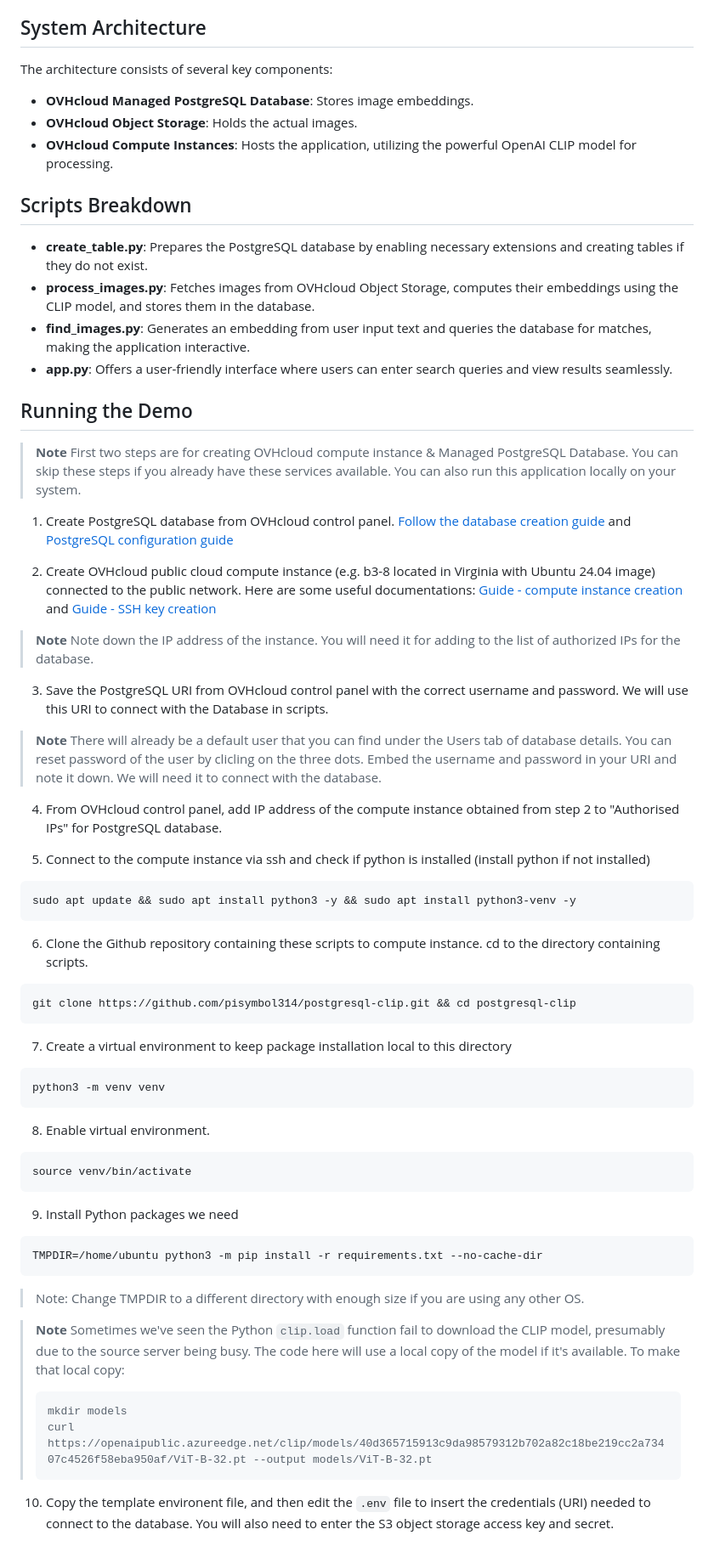
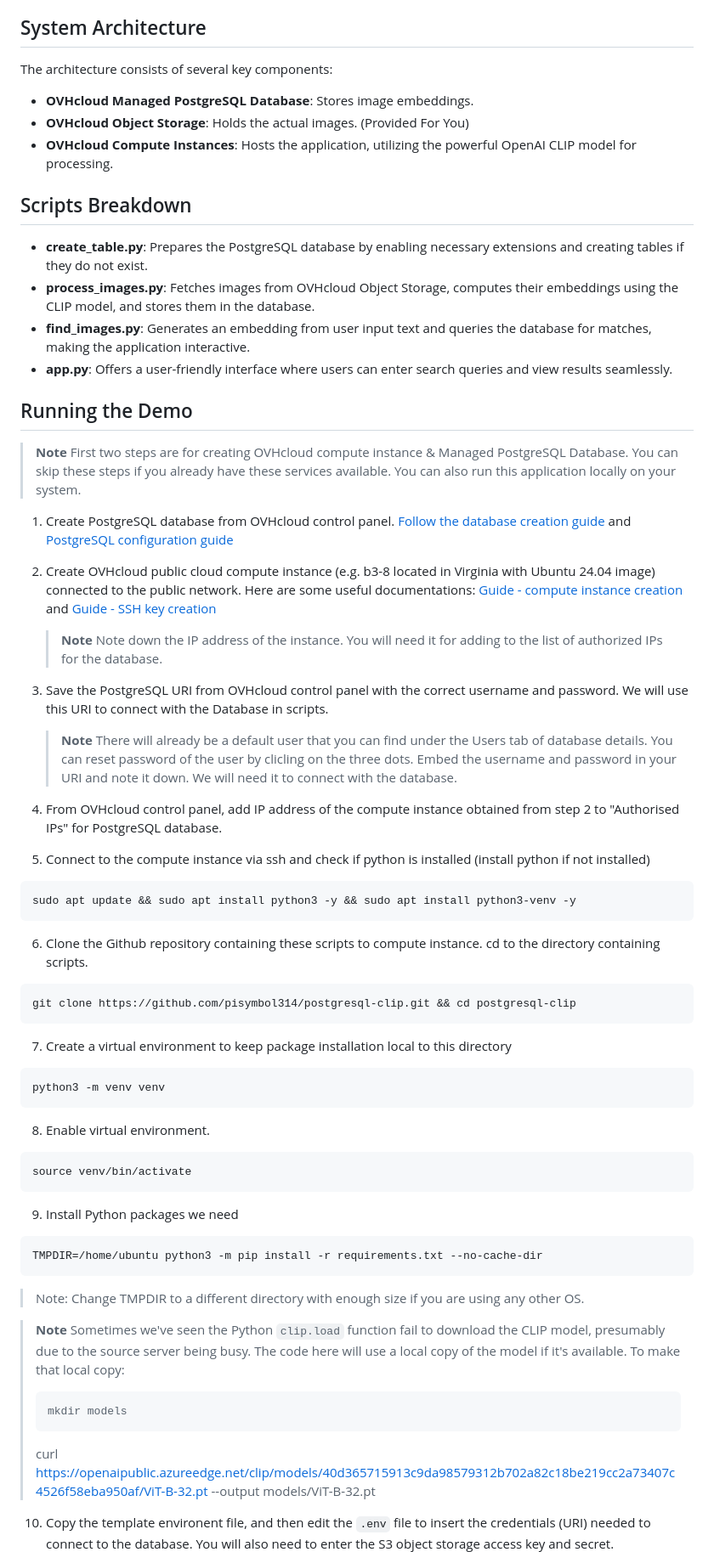
Before and after one commit to pisymbol314/postgresql-clip, a Markdown page: README.md, the part around the change printed below. Shown: that part at 85% size. Rendered like a GitHub page.

````diff
--- a/README.md
+++ b/README.md
@@ -5,58 +6,71 @@ Welcome to the Image Search Application! This project demonstrates how to levera
 
 ## System Architecture
+
 The architecture consists of several key components:
+
 - **OVHcloud Managed PostgreSQL Database**: Stores image embeddings.
-- **OVHcloud Object Storage**: Holds the actual images.
+- **OVHcloud Object Storage**: Holds the actual images. (Provided For You)
 - **OVHcloud Compute Instances**: Hosts the application, utilizing the powerful OpenAI CLIP model for processing.
 
 ## Scripts Breakdown
+
 - **create_table.py**: Prepares the PostgreSQL database by enabling necessary extensions and creating tables if they do not exist.
 - **process_images.py**: Fetches images from OVHcloud Object Storage, computes their embeddings using the CLIP model, and stores them in the database.
 - **find_images.py**: Generates an embedding from user input text and queries the database for matches, making the application interactive.
 - **app.py**: Offers a user-friendly interface where users can enter search queries and view results seamlessly.
 
 ## Running the Demo
+
 > **Note** First two steps are for creating OVHcloud compute instance & Managed PostgreSQL Database. You can skip these steps if you already have these services available. You can also run this application locally on your system.
 
 1. Create PostgreSQL database from OVHcloud control panel. [Follow the database creation guide](https://support.us.ovhcloud.com/hc/en-us/articles/20611621210515-Getting-Started-with-Cloud-Databases) and [PostgreSQL configuration guide](https://support.us.ovhcloud.com/hc/en-us/articles/21535313272083-PostgreSQL-Configure-an-Instance-to-Accept-Incoming-Connections)
 
 2. Create OVHcloud public cloud compute instance (e.g. b3-8 located in Virginia with Ubuntu 24.04 image) connected to the public network. Here are some useful documentations: [Guide - compute instance creation](https://support.us.ovhcloud.com/hc/en-us/articles/360002245164-Creating-and-Connecting-a-Public-Cloud-Instance) and [Guide - SSH key creation](https://support.us.ovhcloud.com/hc/en-us/articles/33773177952659-Create-and-use-SSH-keys-for-Public-Cloud-instances)
-> **Note** Note down the IP address of the instance. You will need it for adding to the list of authorized IPs for the database.
+
+   > **Note** Note down the IP address of the instance. You will need it for adding to the list of authorized IPs for the database.
 
 3. Save the PostgreSQL URI from OVHcloud control panel with the correct username and password. We will use this URI to connect with the Database in scripts.
-> **Note** There will already be a default user that you can find under the Users tab of database details. You can reset password of the user by clicling on the three dots. Embed the username and password in your URI and note it down. We will need it to connect with the database.
+
+   > **Note** There will already be a default user that you can find under the Users tab of database details. You can reset password of the user by clicling on the three dots. Embed the username and password in your URI and note it down. We will need it to connect with the database.
 
 4. From OVHcloud control panel, add IP address of the compute instance obtained from step 2 to "Authorised IPs" for PostgreSQL database.
 
 5. Connect to the compute instance via ssh and check if python is installed (install python if not installed)
+
 ```shell
 sudo apt update && sudo apt install python3 -y && sudo apt install python3-venv -y
 ```
 
 6. Clone the Github repository containing these scripts to compute instance. cd to the directory containing scripts.
+
 ```shell
 git clone https://github.com/pisymbol314/postgresql-clip.git && cd postgresql-clip
 ```
 
 7. Create a virtual environment to keep package installation local to this directory
+
 ```shell
 python3 -m venv venv
 ```
 
 8. Enable virtual environment.
+
 ```shell
 source venv/bin/activate
 ```
 
 9. Install Python packages we need
+
 ```shell
 TMPDIR=/home/ubuntu python3 -m pip install -r requirements.txt --no-cache-dir
 ```
+
 > Note: Change TMPDIR to a different directory with enough size if you are using any other OS.
 
 > **Note** Sometimes we've seen the Python `clip.load` function fail to download the CLIP model, presumably due to the source server being busy. The code here will use a local copy of the model if it's available. To make that local copy:
 >
 >     mkdir models
->     curl https://openaipublic.azureedge.net/clip/models/40d365715913c9da98579312b702a82c18be219cc2a73407c4526f58eba950af/ViT-B-32.pt --output models/ViT-B-32.pt
+>
+> curl <https://openaipublic.azureedge.net/clip/models/40d365715913c9da98579312b702a82c18be219cc2a73407c4526f58eba950af/ViT-B-32.pt> --output models/ViT-B-32.pt
 
 10. Copy the template environent file, and then edit the `.env` file to insert the credentials (URI) needed to connect to the database. You will also need to enter the S3 object storage access key and secret.
````
Also changed, not shown: other parts of README.md (+16 -8 lines).
